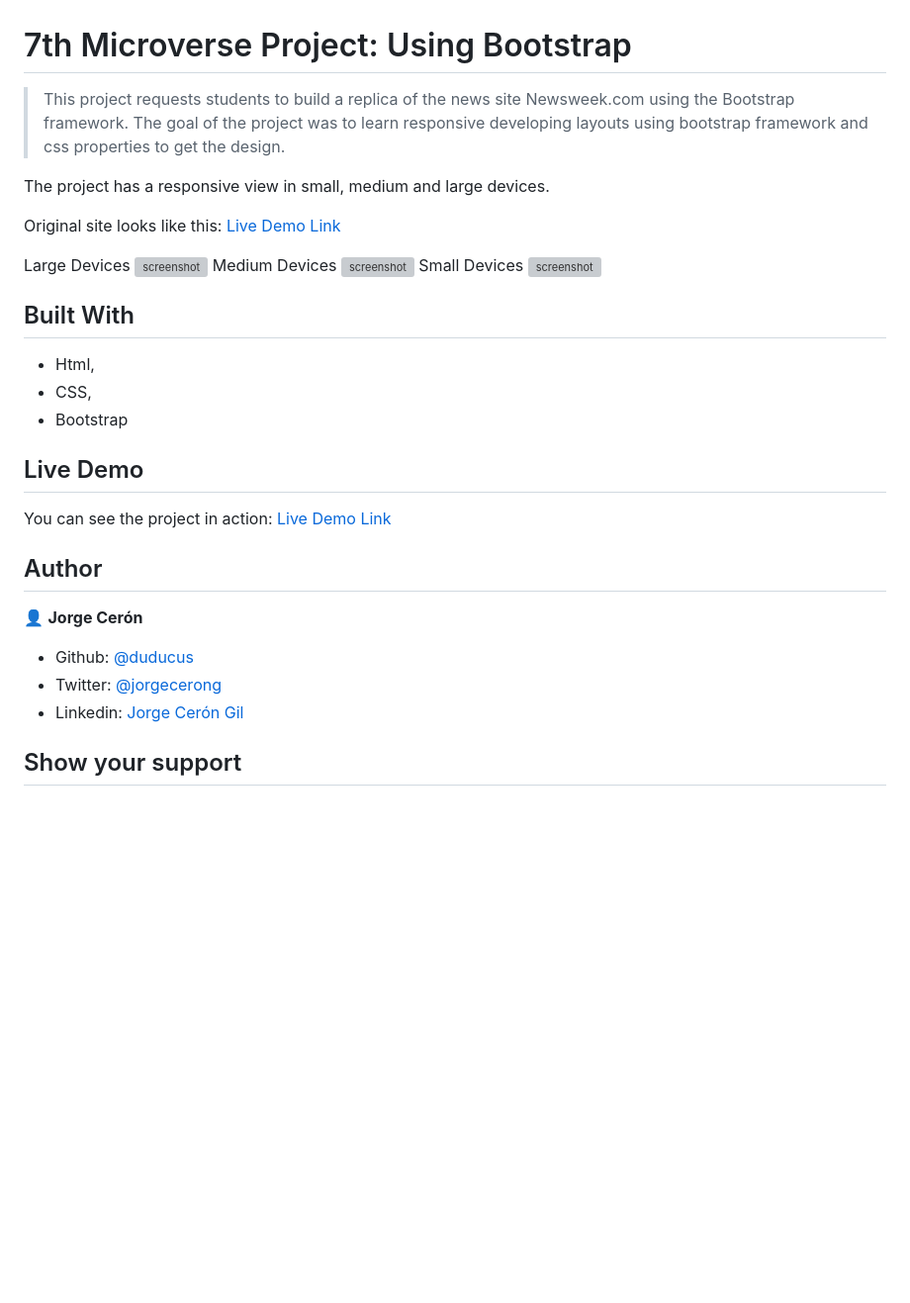
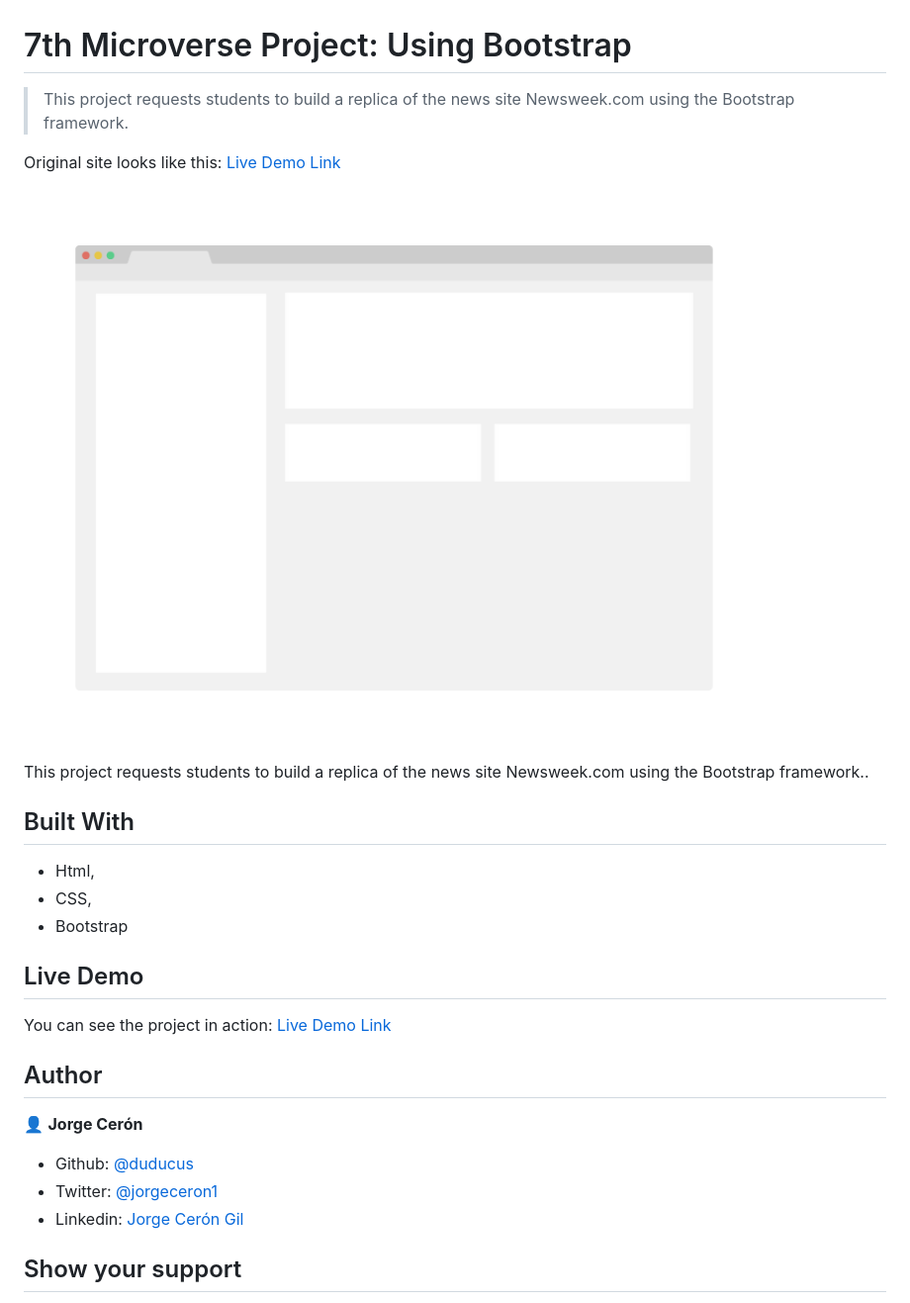
Before and after one commit to duducus/Responsive-Design-and-CSS-Frameworks---Part-2, a Markdown page: README.md, the part around the change printed below. Shown: that part at 99% size. Rendered like a GitHub page; pictures changed too: app_screenshot.png (added); blank space fills up the shorter version; grey boxes are pictures that could not be loaded.

Commit message:
fixing layout, again - by Cerón

```diff
--- a/README.md
+++ b/README.md
@@ -1,19 +1,15 @@
 # 7th Microverse Project: Using Bootstrap
 
-> This project requests students to build a replica of the news site Newsweek.com using the Bootstrap framework. The goal of the project was to learn responsive developing layouts using bootstrap framework and css properties to get the design.
-
-The project has a responsive view in small, medium and large devices.
+> This project requests students to build a replica of the news site Newsweek.com using the Bootstrap framework.
 
 Original site looks like this:
 [Live Demo Link](https://newsweek.com)
 
 
-Large Devices
-![screenshot](./app_screenshot_large.png)
-Medium Devices
-![screenshot](./app_screenshot_medium.png)
-Small Devices
-![screenshot](./app_screenshot_small.png)
+
+![screenshot](./app_screenshot.png)
+
+This project requests students to build a replica of the news site Newsweek.com using the Bootstrap framework..
 
 ## Built With
 
@@ -31,8 +27,8 @@ You can see the project in action:
 
 👤 **Jorge Cerón**
 
-- Github: [@duducus](https://github.com/duducus)
-- Twitter: [@jorgecerong](https://twitter.com/jorgecerong)
+- Github: [@duducus](https://github.com/githubhandle)
+- Twitter: [@jorgeceron1](https://twitter.com/twitterhandle)
 - Linkedin: [Jorge Cerón Gil](https://linkedin.com/linkedinhandle)
 
 ## Show your support
```
Also changed, not shown: other parts of README.md (+1 -1 lines), 2 other files.
